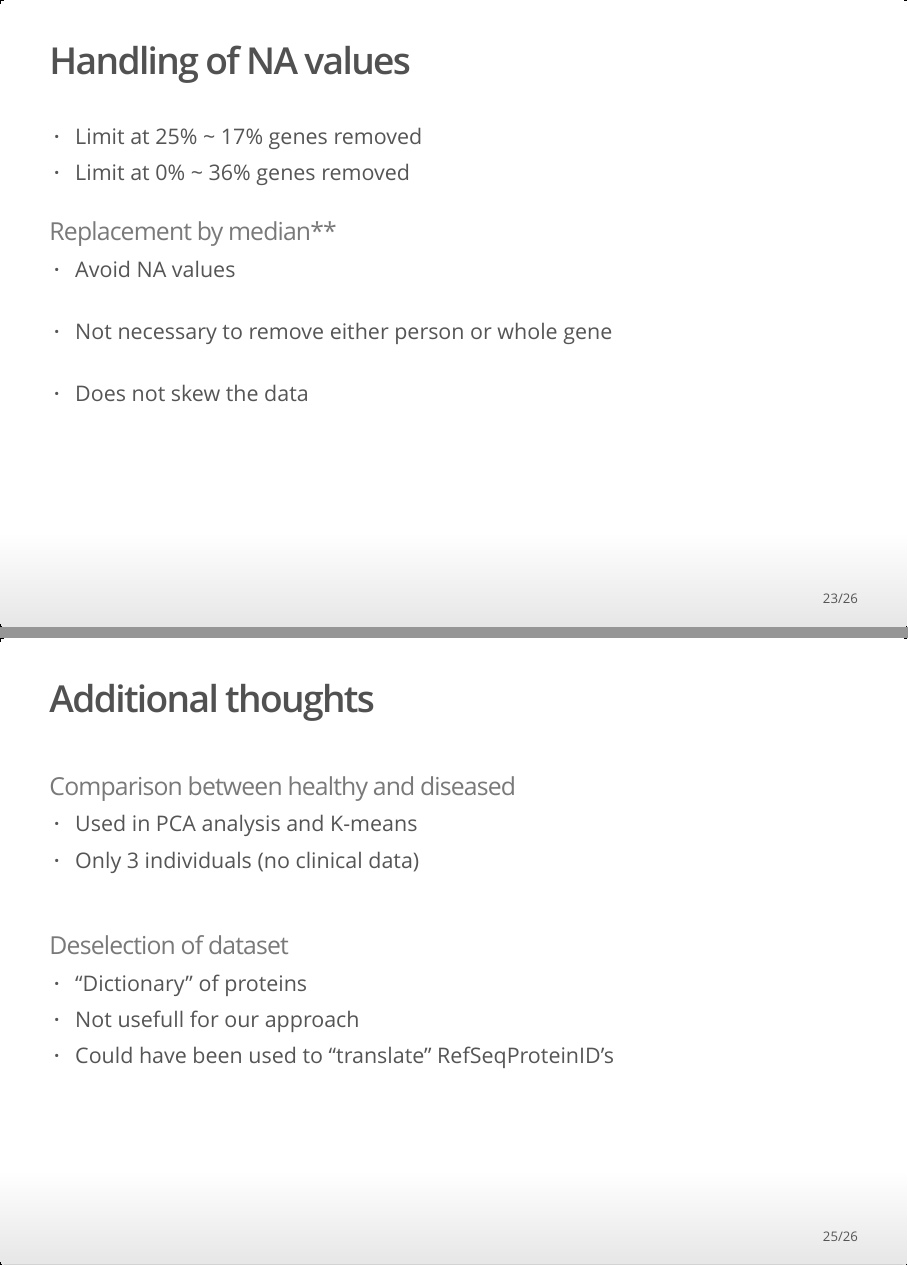
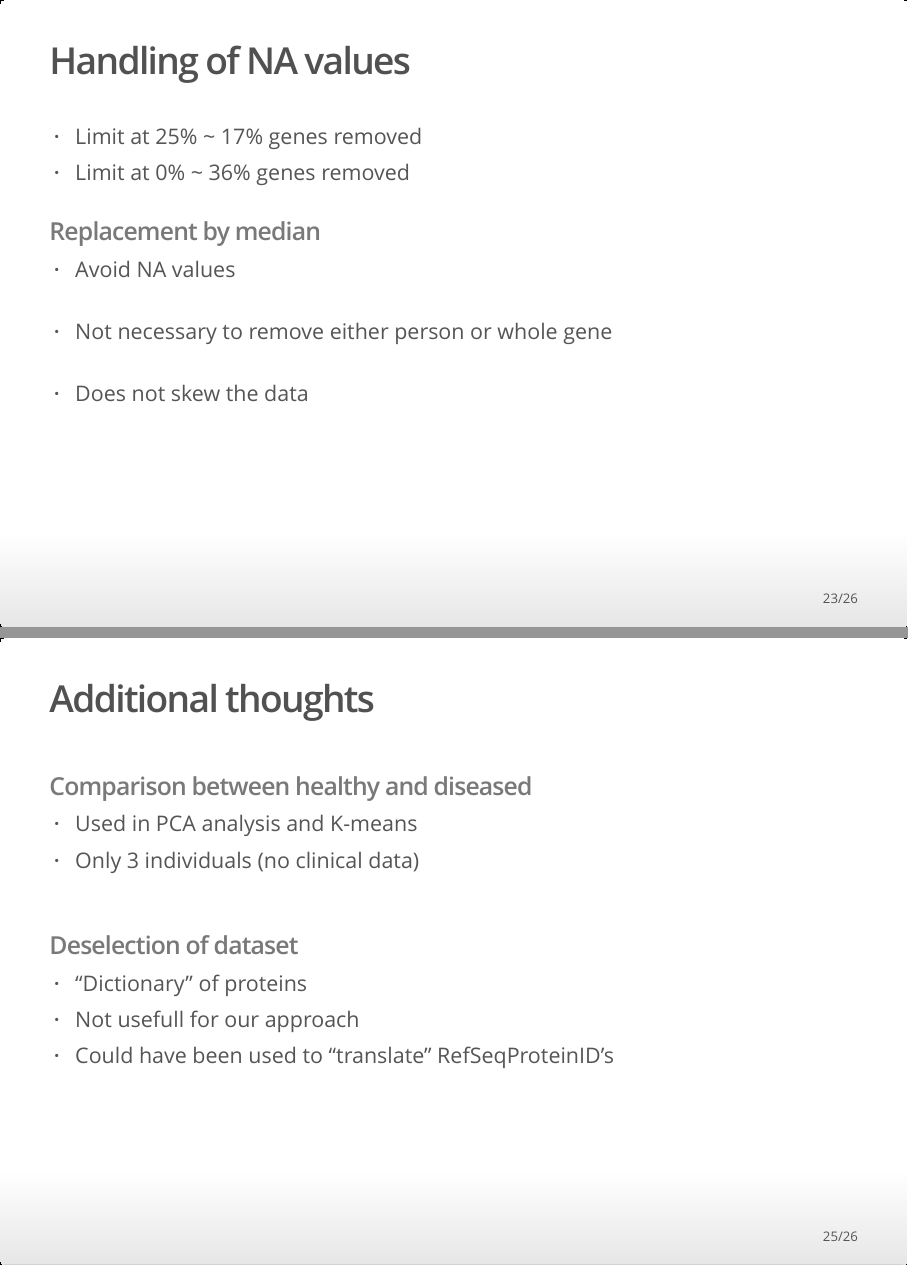
Before and after one commit to rforbiodatascience21/2021_group_18_final_project, an R Markdown document (doc/Presentation.Rmd): pages 23 and 25 of 26, joined at a grey line. The pictures show the output file doc/Presentation.html that the author committed with the source, opened offline.

Commit message:
Presentation

```diff
--- a/doc/Presentation.Rmd
+++ b/doc/Presentation.Rmd
@@ -171,7 +171,7 @@ proteomes_func_sig %>%
 - Limit at 25% ~ 17% genes removed \
 - Limit at 0% ~ 36% genes removed \
 
-### Replacement by median**\
+### **Replacement by median**\
 - Avoid NA values \
 \
 - Not necessary to remove either person or whole gene \
@@ -188,12 +188,12 @@ proteomes_func_sig %>%
 
 ## Additional thoughts
 
-### Comparison between healthy and diseased \
+### **Comparison between healthy and diseased** \
 - Used in PCA analysis and K-means \
 - Only 3 individuals (no clinical data) \
 \
 
-### Deselection of dataset \
+### **Deselection of dataset** \
 - "Dictionary" of proteins \
 - Not usefull for our approach \
 - Could have been used to "translate" RefSeqProteinID's
```
Also changed, not shown: doc/Presentation.html.
